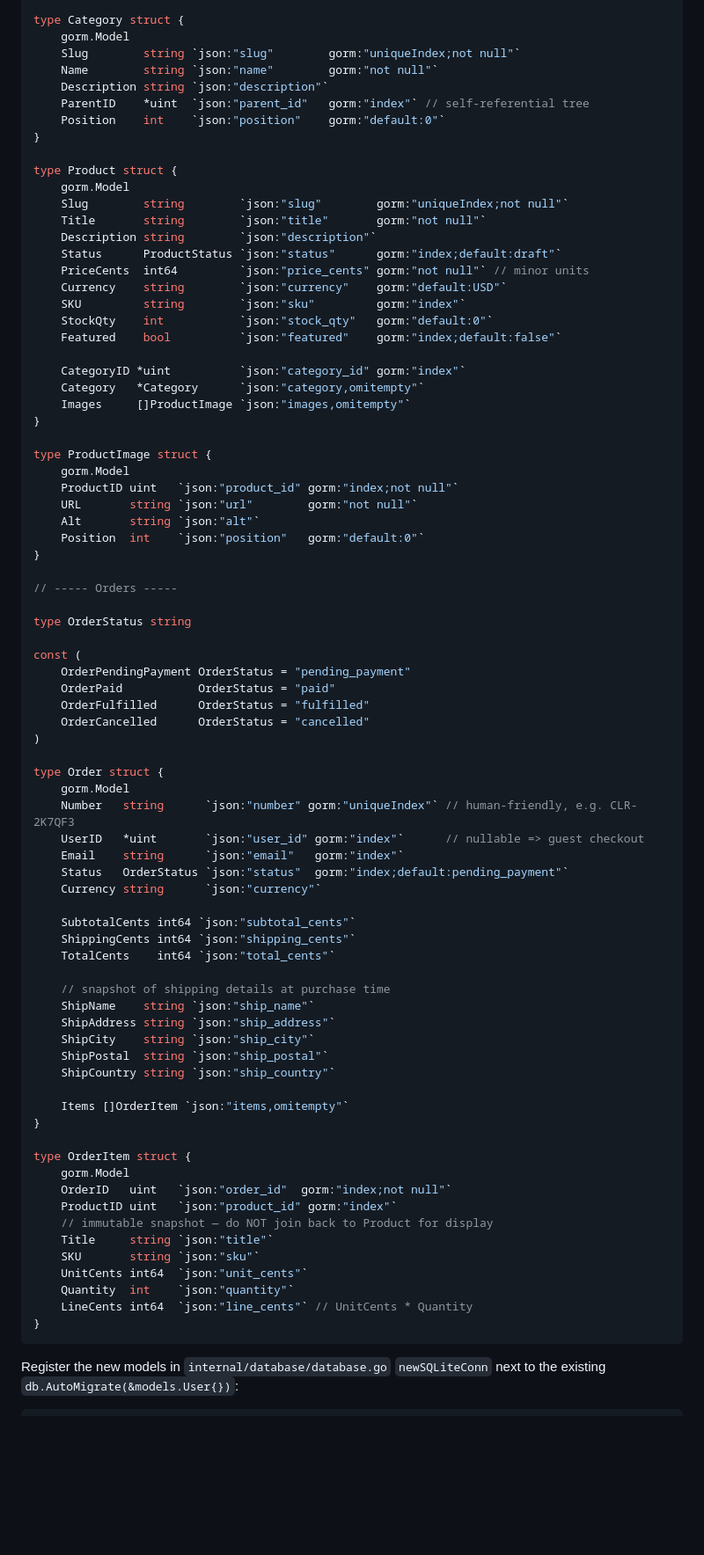
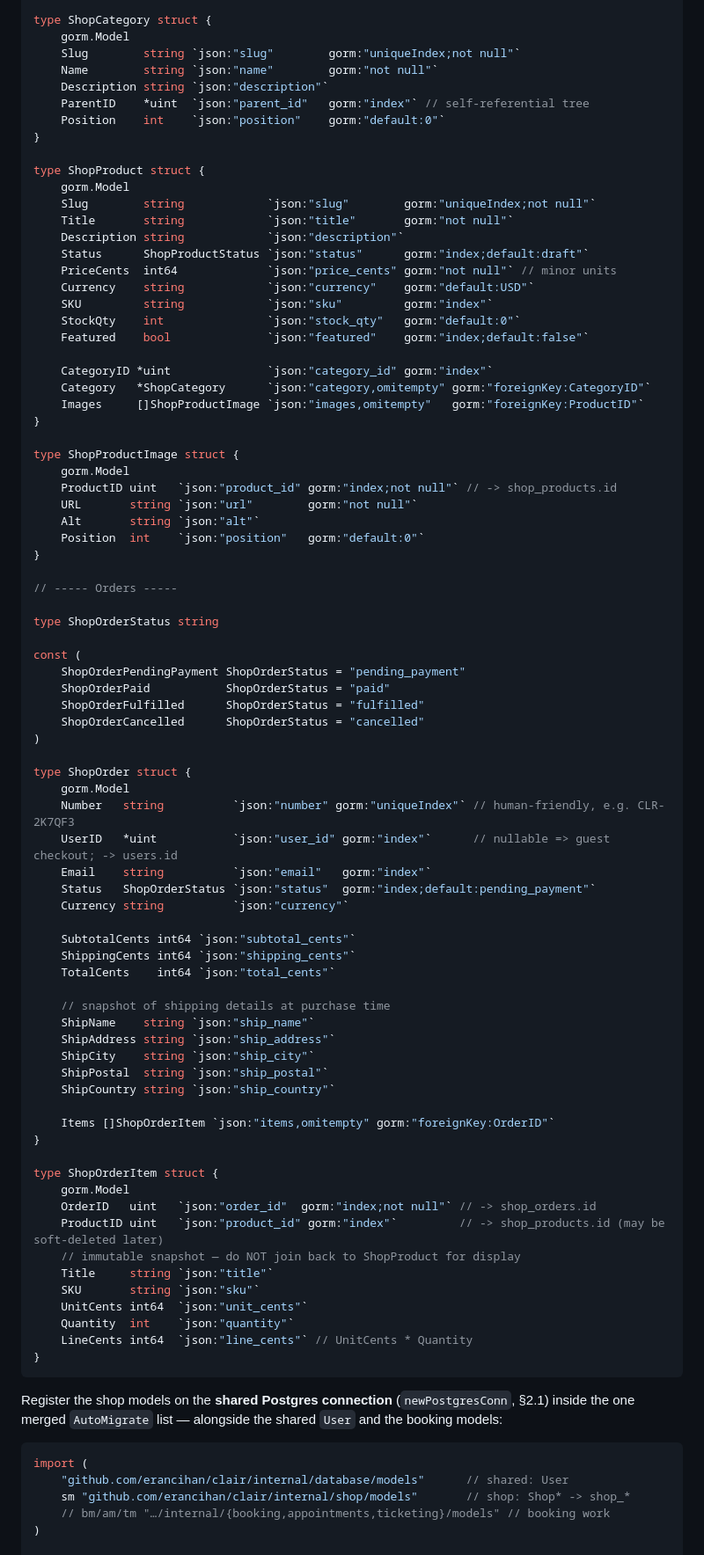
Before and after one commit to erancihan/clair, a Markdown page: docs/shop-plan.md, the part around one of its changes. Shown at 88% size. GitHub-like rendering; blank space fills up the shorter version.

````diff
--- a/docs/shop-plan.md
+++ b/docs/shop-plan.md
@@ -132,6 +145,6 @@ const (
 )
 
-type Category struct {
+type ShopCategory struct {
 	gorm.Model
 	Slug        string `json:"slug"        gorm:"uniqueIndex;not null"`
 	Name        string `json:"name"        gorm:"not null"`
@@ -140,26 +153,26 @@ type Category struct {
 	Position    int    `json:"position"    gorm:"default:0"`
 }
 
-type Product struct {
+type ShopProduct struct {
 	gorm.Model
-	Slug        string        `json:"slug"        gorm:"uniqueIndex;not null"`
-	Title       string        `json:"title"       gorm:"not null"`
-	Description string        `json:"description"`
-	Status      ProductStatus `json:"status"      gorm:"index;default:draft"`
-	PriceCents  int64         `json:"price_cents" gorm:"not null"` // minor units
-	Currency    string        `json:"currency"    gorm:"default:USD"`
-	SKU         string        `json:"sku"         gorm:"index"`
-	StockQty    int           `json:"stock_qty"   gorm:"default:0"`
-	Featured    bool          `json:"featured"    gorm:"index;default:false"`
+	Slug        string            `json:"slug"        gorm:"uniqueIndex;not null"`
+	Title       string            `json:"title"       gorm:"not null"`
+	Description string            `json:"description"`
+	Status      ShopProductStatus `json:"status"      gorm:"index;default:draft"`
+	PriceCents  int64             `json:"price_cents" gorm:"not null"` // minor units
+	Currency    string            `json:"currency"    gorm:"default:USD"`
+	SKU         string            `json:"sku"         gorm:"index"`
+	StockQty    int               `json:"stock_qty"   gorm:"default:0"`
+	Featured    bool              `json:"featured"    gorm:"index;default:false"`
 
-	CategoryID *uint          `json:"category_id" gorm:"index"`
-	Category   *Category      `json:"category,omitempty"`
-	Images     []ProductImage `json:"images,omitempty"`
+	CategoryID *uint              `json:"category_id" gorm:"index"`
+	Category   *ShopCategory      `json:"category,omitempty" gorm:"foreignKey:CategoryID"`
+	Images     []ShopProductImage `json:"images,omitempty"   gorm:"foreignKey:ProductID"`
 }
 
-type ProductImage struct {
+type ShopProductImage struct {
 	gorm.Model
-	ProductID uint   `json:"product_id" gorm:"index;not null"`
+	ProductID uint   `json:"product_id" gorm:"index;not null"` // -> shop_products.id
 	URL       string `json:"url"        gorm:"not null"`
 	Alt       string `json:"alt"`
 	Position  int    `json:"position"   gorm:"default:0"`
@@ -167,22 +180,22 @@ type ProductImage struct {
 
 // ----- Orders -----
 
-type OrderStatus string
+type ShopOrderStatus string
 
 const (
-	OrderPendingPayment OrderStatus = "pending_payment"
-	OrderPaid           OrderStatus = "paid"
-	OrderFulfilled      OrderStatus = "fulfilled"
-	OrderCancelled      OrderStatus = "cancelled"
+	ShopOrderPendingPayment ShopOrderStatus = "pending_payment"
+	ShopOrderPaid           ShopOrderStatus = "paid"
+	ShopOrderFulfilled      ShopOrderStatus = "fulfilled"
+	ShopOrderCancelled      ShopOrderStatus = "cancelled"
 )
 
-type Order struct {
+type ShopOrder struct {
 	gorm.Model
-	Number   string      `json:"number" gorm:"uniqueIndex"` // human-friendly, e.g. CLR-2K7QF3
-	UserID   *uint       `json:"user_id" gorm:"index"`      // nullable => guest checkout
-	Email    string      `json:"email"   gorm:"index"`
-	Status   OrderStatus `json:"status"  gorm:"index;default:pending_payment"`
-	Currency string      `json:"currency"`
+	Number   string          `json:"number" gorm:"uniqueIndex"` // human-friendly, e.g. CLR-2K7QF3
+	UserID   *uint           `json:"user_id" gorm:"index"`      // nullable => guest checkout; -> users.id
+	Email    string          `json:"email"   gorm:"index"`
+	Status   ShopOrderStatus `json:"status"  gorm:"index;default:pending_payment"`
+	Currency string          `json:"currency"`
 
 	SubtotalCents int64 `json:"subtotal_cents"`
 	ShippingCents int64 `json:"shipping_cents"`
@@ -195,14 +208,14 @@ type Order struct {
 	ShipPostal  string `json:"ship_postal"`
 	ShipCountry string `json:"ship_country"`
 
-	Items []OrderItem `json:"items,omitempty"`
+	Items []ShopOrderItem `json:"items,omitempty" gorm:"foreignKey:OrderID"`
 }
 
-type OrderItem struct {
+type ShopOrderItem struct {
 	gorm.Model
-	OrderID   uint   `json:"order_id"  gorm:"index;not null"`
-	ProductID uint   `json:"product_id" gorm:"index"`
-	// immutable snapshot — do NOT join back to Product for display
+	OrderID   uint   `json:"order_id"  gorm:"index;not null"` // -> shop_orders.id
+	ProductID uint   `json:"product_id" gorm:"index"`         // -> shop_products.id (may be soft-deleted later)
+	// immutable snapshot — do NOT join back to ShopProduct for display
 	Title     string `json:"title"`
 	SKU       string `json:"sku"`
 	UnitCents int64  `json:"unit_cents"`
@@ -211,8 +224,14 @@ type OrderItem struct {
 }
 ```
 
-Register the new models in `internal/database/database.go` `newSQLiteConn` next to the existing
-`db.AutoMigrate(&models.User{})`:
+Register the shop models on the **shared Postgres connection** (`newPostgresConn`, §2.1) inside the
+one merged `AutoMigrate` list — alongside the shared `User` and the booking models:
 
 ```go
+import (
+	"github.com/erancihan/clair/internal/database/models"      // shared: User
+	sm "github.com/erancihan/clair/internal/shop/models"       // shop: Shop* -> shop_*
+	// bm/am/tm "…/internal/{booking,appointments,ticketing}/models" // booking work
+)
+
 db.AutoMigrate(
````
Also changed, not shown: other parts of docs/shop-plan.md (+109 -85 lines).
